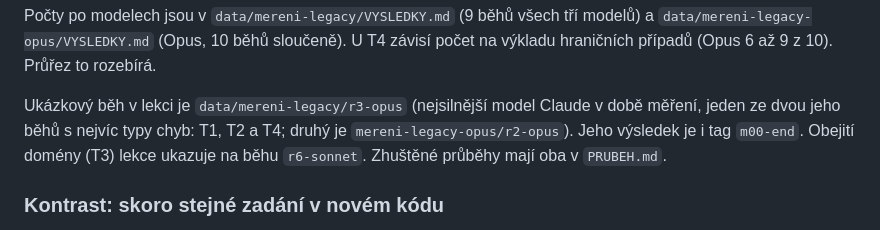
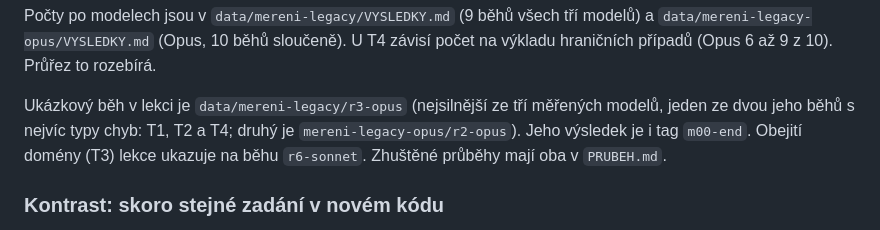
Before and after one commit to MichalKatuscak/mantinely-kurz, a Markdown page: mereni/README.md, the part around one of its changes. Rendered like a GitHub page.

```diff
--- a/mereni/README.md
+++ b/mereni/README.md
@@ -40,8 +40,8 @@ Počty po modelech jsou v `data/mereni-legacy/VYSLEDKY.md` (9 běhů všech tř
 a `data/mereni-legacy-opus/VYSLEDKY.md` (Opus, 10 běhů sloučeně). U T4 závisí počet
 na výkladu hraničních případů (Opus 6 až 9 z 10). Průřez to rozebírá.
 
-Ukázkový běh v lekci je `data/mereni-legacy/r3-opus` (nejsilnější model Claude v době
-měření, jeden ze dvou jeho běhů s nejvíc typy chyb: T1, T2 a T4; druhý je
+Ukázkový běh v lekci je `data/mereni-legacy/r3-opus` (nejsilnější ze tří měřených modelů,
+jeden ze dvou jeho běhů s nejvíc typy chyb: T1, T2 a T4; druhý je
 `mereni-legacy-opus/r2-opus`). Jeho výsledek je i tag `m00-end`. Obejití domény (T3)
 lekce ukazuje na běhu `r6-sonnet`. Zhuštěné průběhy mají oba v `PRUBEH.md`.
 
```
Also changed, not shown: other parts of mereni/README.md (+35 -6 lines), 2 other files.
